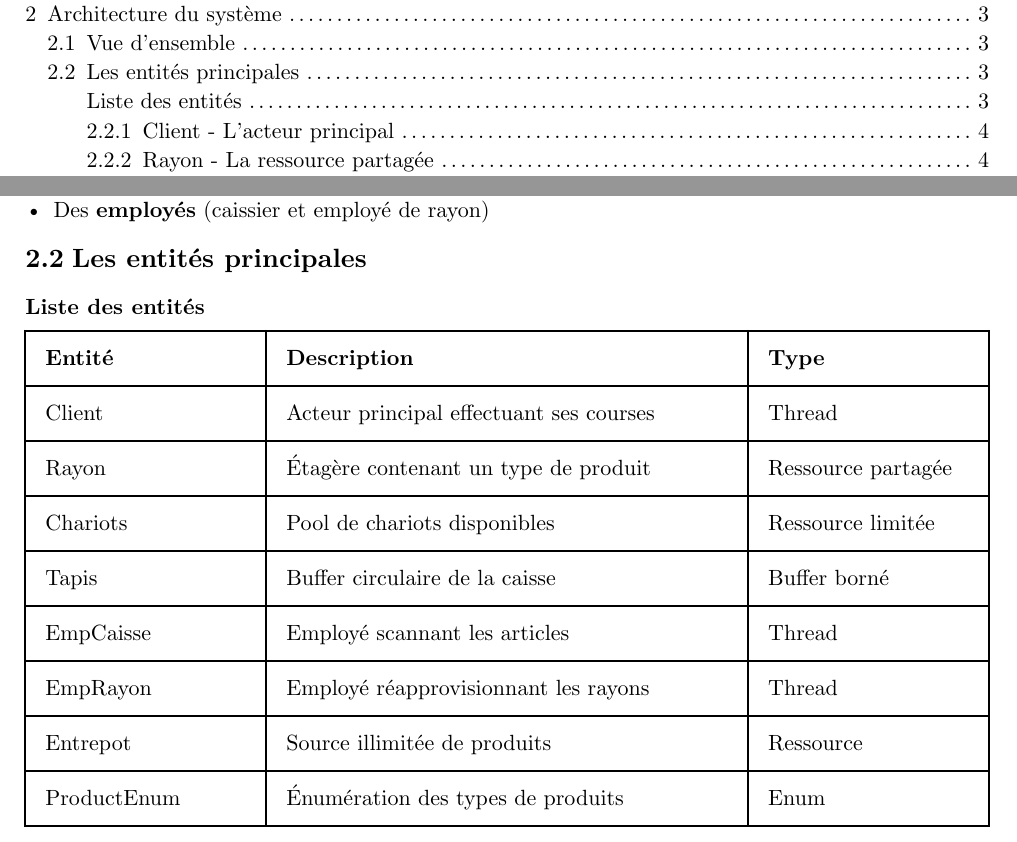
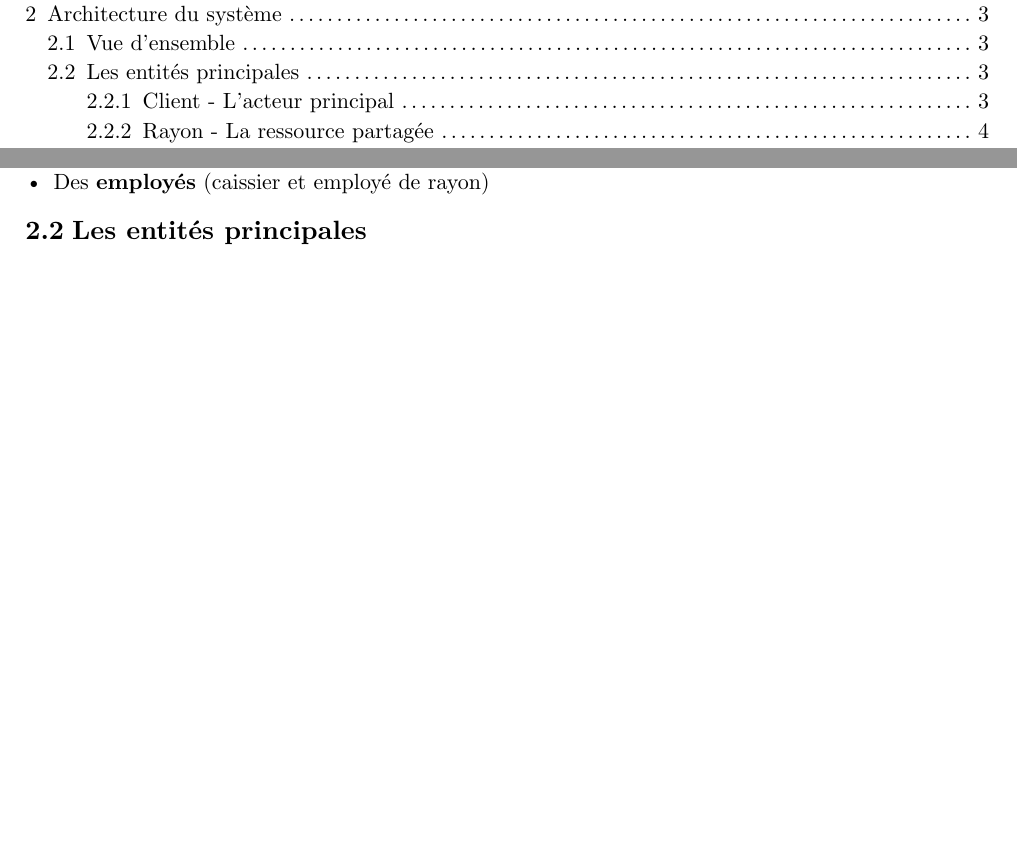
Before and after one commit to synaroq/tp5cse, a Typst document (supermarche/report.typ): two parts of pages 2 and 3 of 10, joined at a grey line, cut so that both start at the same text, the shorter picture padded with empty space. Compiled offline with Typst 0.15.

Commit message:
refactor: remove entity list section from the supermarket simulation report

```diff
--- a/supermarche/report.typ
+++ b/supermarche/report.typ
@@ -65,6 +65,3 @@ Le système simule un supermarché avec les éléments suivants :
 
 == Les entités principales
 
-#heading(level: 3, numbering: none)[Liste des entités]
-
-#table(
@@ -74,13 +68,3 @@ Le système simule un supermarché avec les éléments suivants :
-  [*Entité*], [*Description*], [*Type*],
-  [Client], [Acteur principal effectuant ses courses], [Thread],
-  [Rayon], [Étagère contenant un type de produit], [Ressource partagée],
-  [Chariots], [Pool de chariots disponibles], [Ressource limitée],
-  [Tapis], [Buffer circulaire de la caisse], [Buffer borné],
-  [EmpCaisse], [Employé scannant les articles], [Thread],
-  [EmpRayon], [Employé réapprovisionnant les rayons], [Thread],
-  [Entrepot], [Source illimitée de produits], [Ressource],
-  [ProductEnum], [Énumération des types de produits], [Enum],
-)
 
 === Client - L'acteur principal
 
```
Also changed, not shown: supermarche/report.typ (3 more changed lines).
